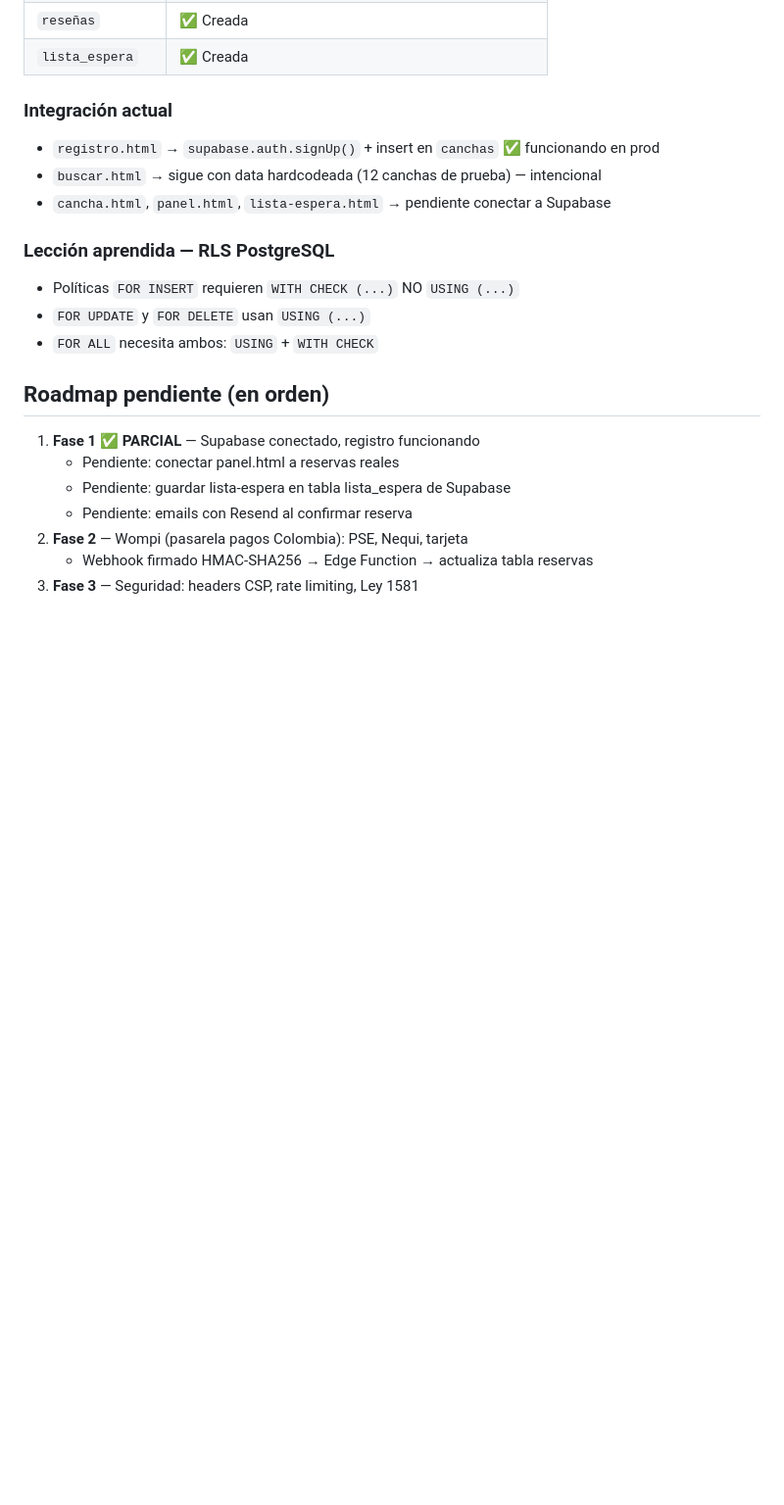
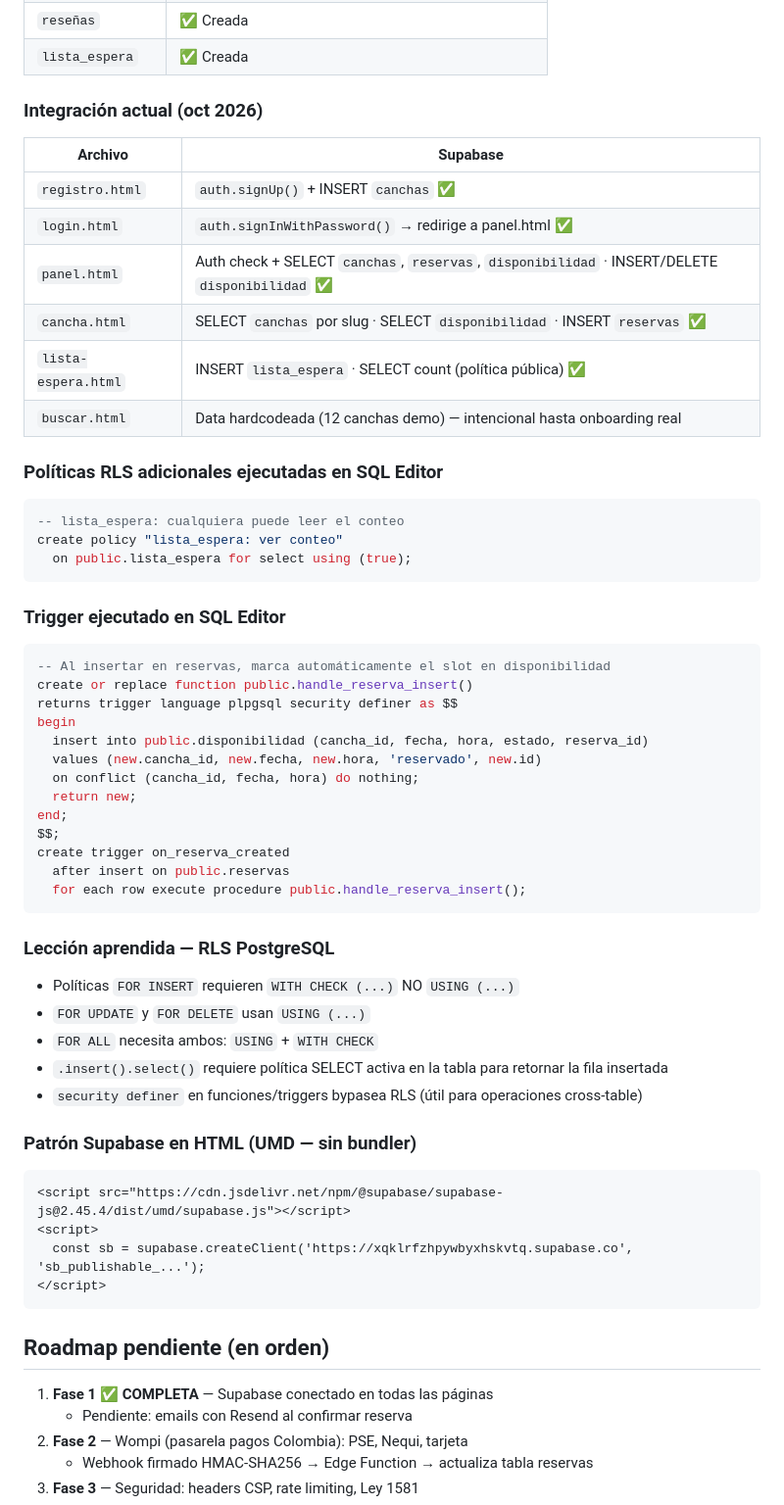
Before and after one commit to fmirandape/Canchago, a Markdown page: CLAUDE.md, the part around one of its changes. Shown at 98% size. Rendered like a GitHub page; blank space fills up the shorter version.

Commit message:
docs: actualizar CLAUDE.md con integraciones Supabase del día
- login.html nuevo archivo
- panel, cancha, lista-espera conectados a Supabase
- tabla de integración por archivo
- políticas RLS y trigger ejecutados documentados
- patrón UMD Supabase en HTML
- Fase 1 marcada como completa

Co-Authored-By: Claude Sonnet 4.6 <noreply@anthropic.com>
Claude-Session: https://claude.ai/code/session_017XgbbmY3jfxTvYNjDwpnd6

````diff
--- a/CLAUDE.md
+++ b/CLAUDE.md
@@ -65,20 +70,57 @@ Plataforma de reservas de canchas deportivas para Bogotá, Colombia.
 | `reseñas` | ✅ Creada |
 | `lista_espera` | ✅ Creada |
 
-### Integración actual
-- `registro.html` → `supabase.auth.signUp()` + insert en `canchas` ✅ funcionando en prod
-- `buscar.html` → sigue con data hardcodeada (12 canchas de prueba) — intencional
-- `cancha.html`, `panel.html`, `lista-espera.html` → pendiente conectar a Supabase
+### Integración actual (oct 2026)
+| Archivo | Supabase |
+|---|---|
+| `registro.html` | `auth.signUp()` + INSERT `canchas` ✅ |
+| `login.html` | `auth.signInWithPassword()` → redirige a panel.html ✅ |
+| `panel.html` | Auth check + SELECT `canchas`, `reservas`, `disponibilidad` · INSERT/DELETE `disponibilidad` ✅ |
+| `cancha.html` | SELECT `canchas` por slug · SELECT `disponibilidad` · INSERT `reservas` ✅ |
+| `lista-espera.html` | INSERT `lista_espera` · SELECT count (política pública) ✅ |
+| `buscar.html` | Data hardcodeada (12 canchas demo) — intencional hasta onboarding real |
+
+### Políticas RLS adicionales ejecutadas en SQL Editor
+```sql
+-- lista_espera: cualquiera puede leer el conteo
+create policy "lista_espera: ver conteo"
+  on public.lista_espera for select using (true);
+```
+
+### Trigger ejecutado en SQL Editor
+```sql
+-- Al insertar en reservas, marca automáticamente el slot en disponibilidad
+create or replace function public.handle_reserva_insert()
+returns trigger language plpgsql security definer as $$
+begin
+  insert into public.disponibilidad (cancha_id, fecha, hora, estado, reserva_id)
+  values (new.cancha_id, new.fecha, new.hora, 'reservado', new.id)
+  on conflict (cancha_id, fecha, hora) do nothing;
+  return new;
+end;
+$$;
+create trigger on_reserva_created
+  after insert on public.reservas
+  for each row execute procedure public.handle_reserva_insert();
+```
 
 ### Lección aprendida — RLS PostgreSQL
 - Políticas `FOR INSERT` requieren `WITH CHECK (...)` NO `USING (...)`
 - `FOR UPDATE` y `FOR DELETE` usan `USING (...)`
 - `FOR ALL` necesita ambos: `USING` + `WITH CHECK`
+- `.insert().select()` requiere política SELECT activa en la tabla para retornar la fila insertada
+- `security definer` en funciones/triggers bypasea RLS (útil para operaciones cross-table)
+
+### Patrón Supabase en HTML (UMD — sin bundler)
+```html
+<script src="https://cdn.jsdelivr.net/npm/@supabase/supabase-js@2.45.4/dist/umd/supabase.js"></script>
+<script>
+  const sb = supabase.createClient('https://xqklrfzhpywbyxhskvtq.supabase.co', 'sb_publishable_...');
+</script>
+```
 
 ## Roadmap pendiente (en orden)
-1. **Fase 1 ✅ PARCIAL** — Supabase conectado, registro funcionando
-   - Pendiente: conectar panel.html a reservas reales
-   - Pendiente: guardar lista-espera en tabla lista_espera de Supabase
+1. **Fase 1 ✅ COMPLETA** — Supabase conectado en todas las páginas
    - Pendiente: emails con Resend al confirmar reserva
 2. **Fase 2** — Wompi (pasarela pagos Colombia): PSE, Nequi, tarjeta
    - Webhook firmado HMAC-SHA256 → Edge Function → actualiza tabla reservas
````
Also changed, not shown: other parts of CLAUDE.md (+8 -3 lines).
